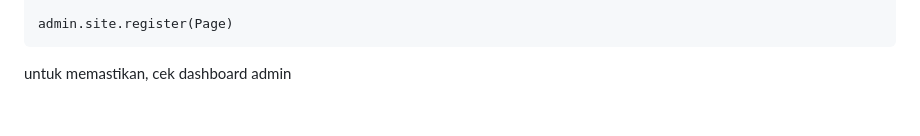
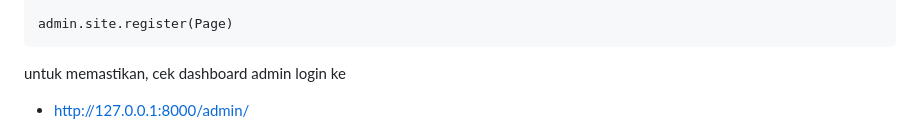
Before and after one commit to hermantoXYZ/django-eccomerce, a Markdown page: README.md, the part around the change. Rendered like a GitHub page; blank space fills up the shorter version.

````diff
--- a/README.md
+++ b/README.md
@@ -109,7 +109,8 @@ admin.site.register(Customer)
 admin.site.register(Page)
 ```
 
-untuk memastikan, cek dashboard admin
+untuk memastikan, cek dashboard admin login ke
+- http://127.0.0.1:8000/admin/
 
 ![Admin Dashboard](https://github.com/hermantoXYZ/django-eccomerce/blob/main/screenshoots/2.JPG)
 
````
